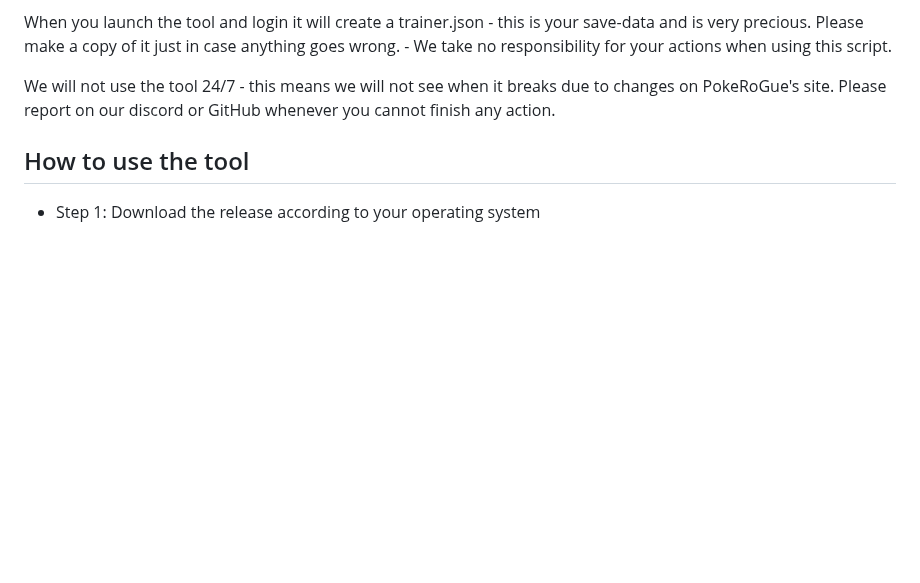
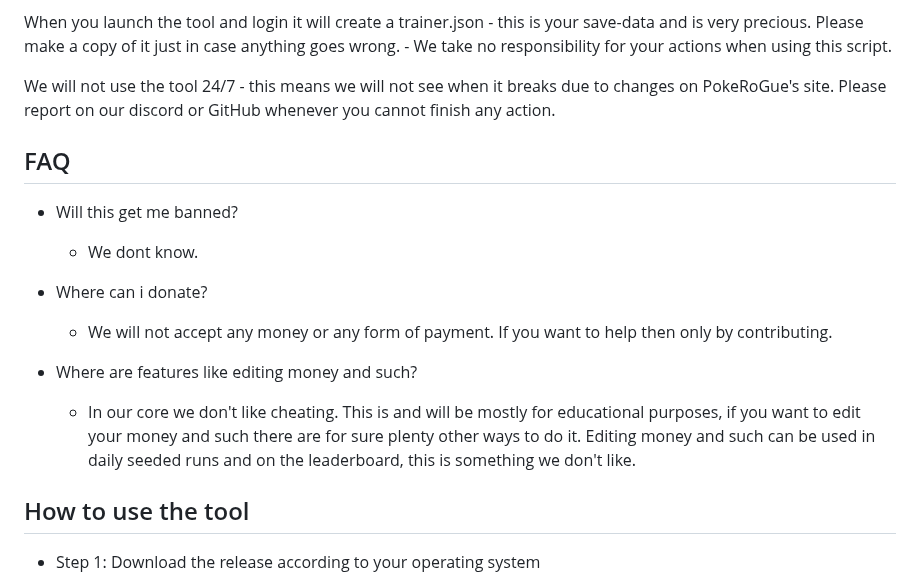
Before and after one commit to RogueEdit/pyRogue, a Markdown page: README.md, the part around one of its changes. GitHub-like rendering; blank space fills up the shorter version.

```diff
--- a/README.md
+++ b/README.md
@@ -17,6 +17,18 @@ If you are intending to use this Tool on a new account you have to atleast kill
 When you launch the tool and login it will create a trainer.json - this is your save-data and is very precious. Please make a copy of it just in case anything goes wrong. - We take no responsibility for your actions when using this script.
 
 We will not use the tool 24/7 - this means we will not see when it breaks due to changes on PokeRoGue's site. Please report on our discord or GitHub whenever you cannot finish any action.
+
+## FAQ
+- Will this get me banned?
+  - We dont know.
+
+- Where can i donate?
+  - We will not accept any money or any form of payment. If you want to help then only by contributing.
+
+- Where are features like editing money and such?
+  - In our core we don't like cheating. This is and will be mostly for educational purposes, if you want to edit your money and such there are for sure plenty other ways to do it. Editing money and such can be used in daily seeded runs and on the leaderboard, this is something we don't like.
+
+
 
 ## How to use the tool
 
```
Also changed, not shown: other parts of README.md (+1 -1 lines).
